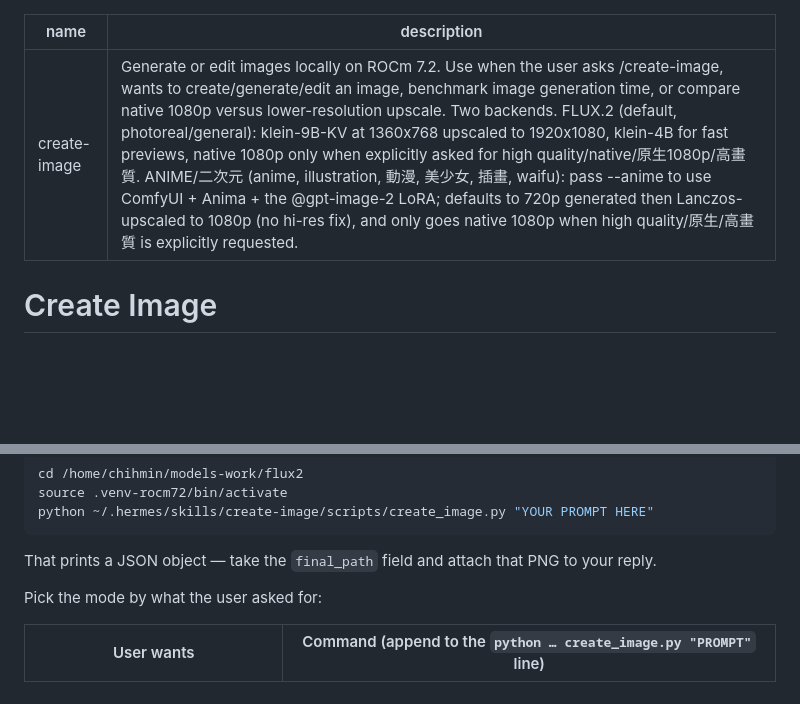
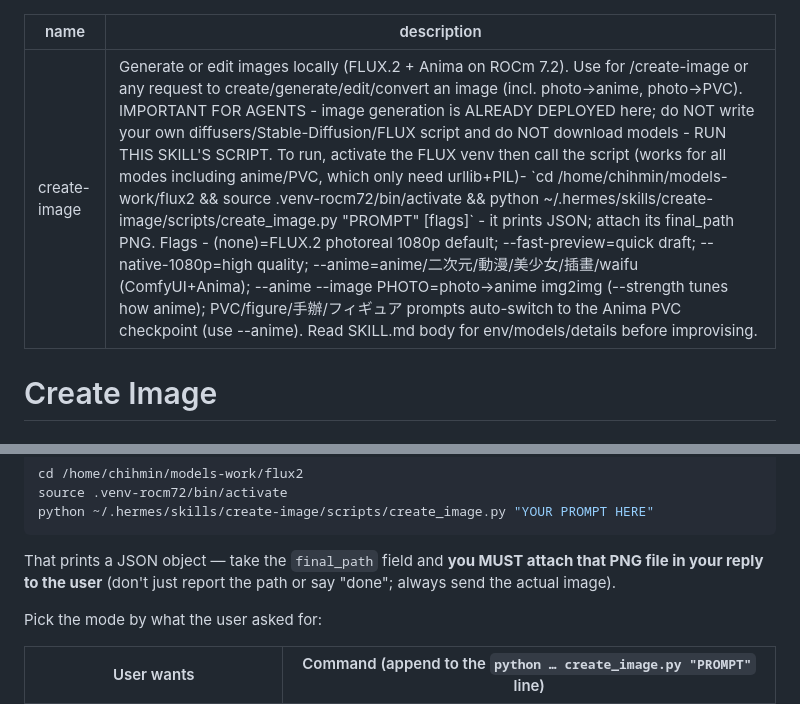
Before and after one commit to AyaSakura-comp/hermes-skills, a Markdown page: create-image/SKILL.md, 2 parts joined by grey strips. GitHub-like rendering; blank space fills up the shorter version.

````diff
--- a/create-image/SKILL.md
+++ b/create-image/SKILL.md
@@ -1,6 +1,6 @@
 ---
 name: create-image
-description: Generate or edit images locally on ROCm 7.2. Use when the user asks /create-image, wants to create/generate/edit an image, benchmark image generation time, or compare native 1080p versus lower-resolution upscale. Two backends. FLUX.2 (default, photoreal/general): klein-9B-KV at 1360x768 upscaled to 1920x1080, klein-4B for fast previews, native 1080p only when explicitly asked for high quality/native/原生1080p/高畫質. ANIME/二次元 (anime, illustration, 動漫, 美少女, 插畫, waifu): pass --anime to use ComfyUI + Anima + the @gpt-image-2 LoRA; defaults to 720p generated then Lanczos-upscaled to 1080p (no hi-res fix), and only goes native 1080p when high quality/原生/高畫質 is explicitly requested.
+description: Generate or edit images locally (FLUX.2 + Anima on ROCm 7.2). Use for /create-image or any request to create/generate/edit/convert an image (incl. photo→anime, photo→PVC). IMPORTANT FOR AGENTS - image generation is ALREADY DEPLOYED here; do NOT write your own diffusers/Stable-Diffusion/FLUX script and do NOT download models - RUN THIS SKILL'S SCRIPT. To run, activate the FLUX venv then call the script (works for all modes including anime/PVC, which only need urllib+PIL)- `cd /home/chihmin/models-work/flux2 && source .venv-rocm72/bin/activate && python ~/.hermes/skills/create-image/scripts/create_image.py "PROMPT" [flags]` - it prints JSON; attach its final_path PNG. Flags - (none)=FLUX.2 photoreal 1080p default; --fast-preview=quick draft; --native-1080p=high quality; --anime=anime/二次元/動漫/美少女/插畫/waifu (ComfyUI+Anima); --anime --image PHOTO=photo→anime img2img (--strength tunes how anime); PVC/figure/手辦/フィギュア prompts auto-switch to the Anima PVC checkpoint (use --anime). Read SKILL.md body for env/models/details before improvising.
 ---
 
 # Create Image
@@ -19,7 +19,8 @@ source .venv-rocm72/bin/activate
 python ~/.hermes/skills/create-image/scripts/create_image.py "YOUR PROMPT HERE"
 ```
 
-That prints a JSON object — take the `final_path` field and attach that PNG to your reply.
+That prints a JSON object — take the `final_path` field and **you MUST attach that PNG file in your
+reply to the user** (don't just report the path or say "done"; always send the actual image).
 
 Pick the mode by what the user asked for:
 
````
Also changed, not shown: other parts of create-image/SKILL.md (+46 -0 lines).
